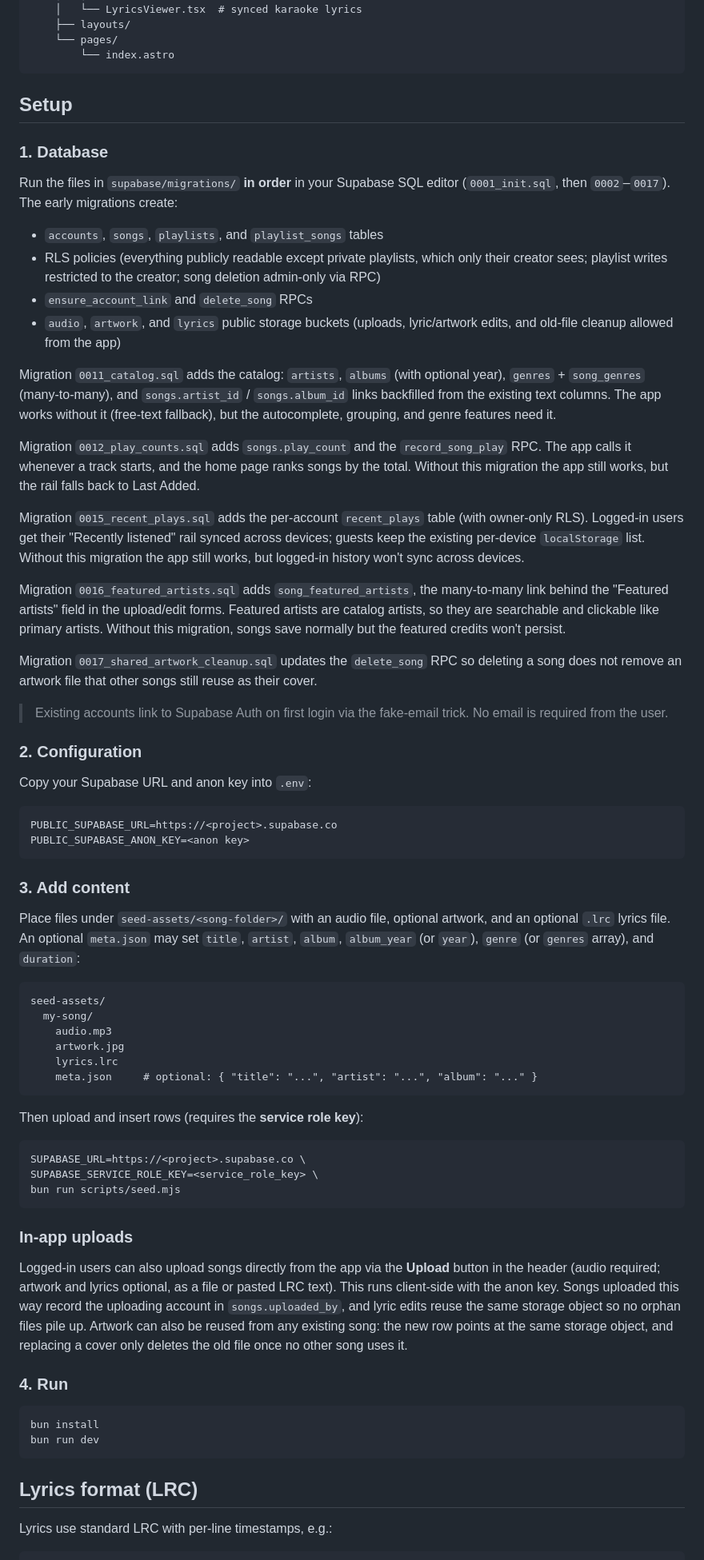
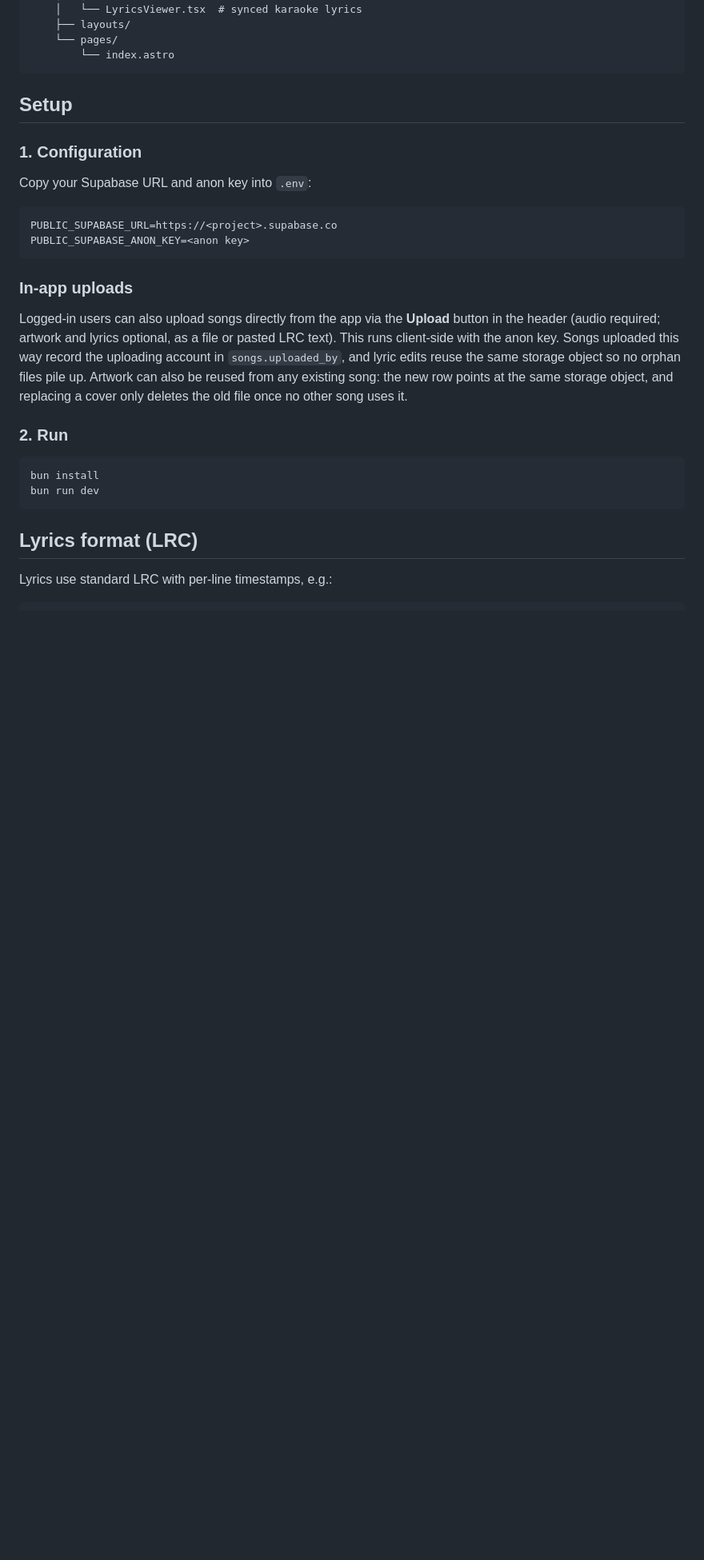
Before and after one commit to Visama396/viplay, a Markdown page: README.md, the part around the change. Shown at 80% size. Rendered like a GitHub page; blank space fills up the shorter version.

````diff
--- a/README.md
+++ b/README.md
@@ -69,50 +69,7 @@ stored in Supabase Storage, with metadata kept in Postgres tables.
 
 ## Setup
 
-### 1. Database
-
-Run the files in `supabase/migrations/` **in order** in your Supabase SQL
-editor (`0001_init.sql`, then `0002`–`0017`). The early migrations create:
-
-- `accounts`, `songs`, `playlists`, and `playlist_songs` tables
-- RLS policies (everything publicly readable except private playlists, which
-  only their creator sees; playlist writes restricted to the creator;
-  song deletion admin-only via RPC)
-- `ensure_account_link` and `delete_song` RPCs
-- `audio`, `artwork`, and `lyrics` public storage buckets (uploads, lyric/artwork
-  edits, and old-file cleanup allowed from the app)
-
-Migration `0011_catalog.sql` adds the catalog: `artists`, `albums`
-(with optional year), `genres` + `song_genres` (many-to-many), and
-`songs.artist_id` / `songs.album_id` links backfilled from the existing
-text columns. The app works without it (free-text fallback), but the
-autocomplete, grouping, and genre features need it.
-
-Migration `0012_play_counts.sql` adds `songs.play_count` and the
-`record_song_play` RPC. The app calls it whenever a track starts, and the
-home page ranks songs by the total. Without this migration the app still
-works, but the rail falls back to Last Added.
-
-Migration `0015_recent_plays.sql` adds the per-account `recent_plays` table
-(with owner-only RLS). Logged-in users get their "Recently listened" rail
-synced across devices; guests keep the existing per-device `localStorage`
-list. Without this migration the app still works, but logged-in history won't
-sync across devices.
-
-Migration `0016_featured_artists.sql` adds `song_featured_artists`, the
-many-to-many link behind the "Featured artists" field in the upload/edit
-forms. Featured artists are catalog artists, so they are searchable and
-clickable like primary artists. Without this migration, songs save normally
-but the featured credits won't persist.
-
-Migration `0017_shared_artwork_cleanup.sql` updates the `delete_song` RPC so
-deleting a song does not remove an artwork file that other songs still reuse
-as their cover.
-
-> Existing accounts link to Supabase Auth on first login via the fake-email
-> trick. No email is required from the user.
-
-### 2. Configuration
+### 1. Configuration
 
 Copy your Supabase URL and anon key into `.env`:
 
@@ -121,29 +78,6 @@ PUBLIC_SUPABASE_URL=https://<project>.supabase.co
 PUBLIC_SUPABASE_ANON_KEY=<anon key>
 ```
 
-### 3. Add content
-
-Place files under `seed-assets/<song-folder>/` with an audio file, optional
-artwork, and an optional `.lrc` lyrics file. An optional `meta.json` may set
-`title`, `artist`, `album`, `album_year` (or `year`), `genre` (or `genres`
-array), and `duration`:
-
-```text
-seed-assets/
-  my-song/
-    audio.mp3
-    artwork.jpg
-    lyrics.lrc
-    meta.json     # optional: { "title": "...", "artist": "...", "album": "..." }
-```
-
-Then upload and insert rows (requires the **service role key**):
-
-```bash
-SUPABASE_URL=https://<project>.supabase.co \
-SUPABASE_SERVICE_ROLE_KEY=<service_role_key> \
-bun run scripts/seed.mjs
-```
 
 ### In-app uploads
 
@@ -155,7 +89,7 @@ reuse the same storage object so no orphan files pile up. Artwork can also be
 reused from any existing song: the new row points at the same storage object,
 and replacing a cover only deletes the old file once no other song uses it.
 
-### 4. Run
+### 2. Run
 
 ```bash
 bun install
````
